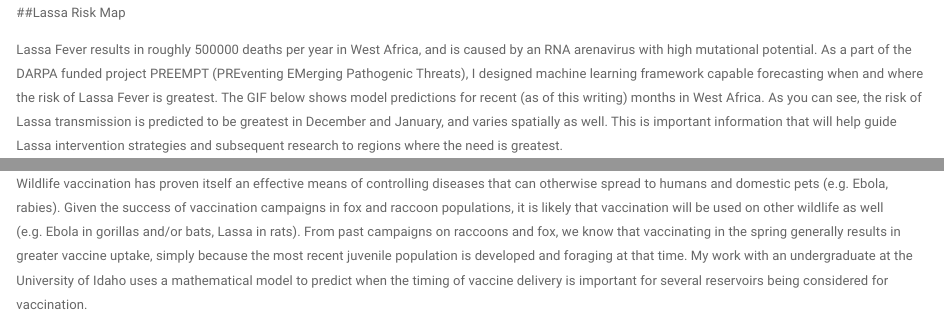
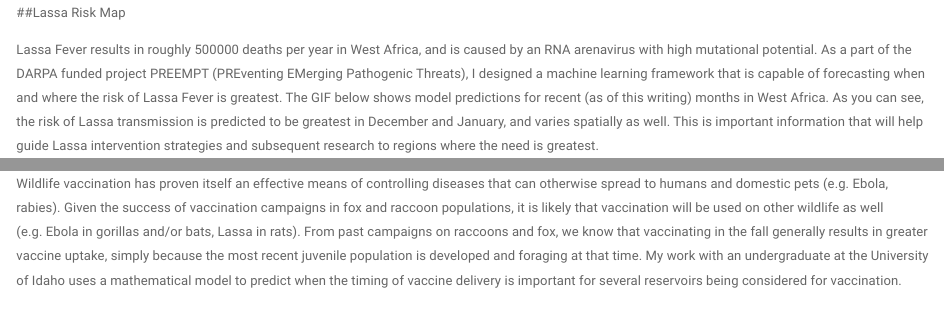
Before and after one commit to 54481andrew/54481andrew.github.io, an R Markdown document (index.Rmd): the page in a window 1100 px wide, from 430 px down, and a second part further down, joined at a grey line. Rendered offline with R 4.5, knitr and Pandoc, with nearby package versions; a font, style sheet, LaTeX package, included part or bibliography that could not be used is replaced or left out.

Commit message:
light dusting 	modified:   index.Rmd 	modified:   index.html

```diff
--- a/index.Rmd
+++ b/index.Rmd
@@ -28,7 +28,7 @@ Click [here](files/CV/Basinski_CV.pdf) for a recent CV.
 ##Lassa Risk Map
 
 Lassa Fever results in roughly 500000 deaths per year in West Africa, and is caused by an
-RNA arenavirus with high mutational potential. As a part of the DARPA funded project PREEMPT (PREventing EMerging Pathogenic Threats),  I designed machine learning framework capable forecasting when and where the risk of Lassa Fever is greatest. The GIF below shows model predictions for recent (as of this writing) months in West Africa. As you can see, the risk of Lassa transmission is predicted to be greatest in December and January, and varies spatially as well. This is important information that will help guide Lassa intervention strategies and subsequent research to regions where the need is greatest.
+RNA arenavirus with high mutational potential. As a part of the DARPA funded project PREEMPT (PREventing EMerging Pathogenic Threats),  I designed a machine learning framework that is capable of forecasting when and where the risk of Lassa Fever is greatest. The GIF below shows model predictions for recent (as of this writing) months in West Africa. As you can see, the risk of Lassa transmission is predicted to be greatest in December and January, and varies spatially as well. This is important information that will help guide Lassa intervention strategies and subsequent research to regions where the need is greatest.
 
 <center>
 ![](images/movie_forecast.gif){width=4in}
@@ -46,7 +46,7 @@ where $D_L(x)$ is the probability of Lassa occuring at spatial position x, $D_R(
 
 <br> <br>
 
-Wildlife vaccination has proven itself an effective means of controlling diseases that can otherwise spread to humans and domestic pets (e.g. Ebola, rabies). Given the success of vaccination campaigns in fox and raccoon populations, it is likely that vaccination will be used on other wildlife as well (e.g. Ebola in gorillas and/or bats, Lassa in rats). From past campaigns on raccoons and fox, we know that vaccinating in the spring generally results in greater vaccine uptake, simply because the most recent juvenile population is developed and foraging at that time. My work with an undergraduate at the University of Idaho uses a mathematical model to predict when the timing of vaccine delivery is important for several reservoirs being considered for vaccination.
+Wildlife vaccination has proven itself an effective means of controlling diseases that can otherwise spread to humans and domestic pets (e.g. Ebola, rabies). Given the success of vaccination campaigns in fox and raccoon populations, it is likely that vaccination will be used on other wildlife as well (e.g. Ebola in gorillas and/or bats, Lassa in rats). From past campaigns on raccoons and fox, we know that vaccinating in the fall generally results in greater vaccine uptake, simply because the most recent juvenile population is developed and foraging at that time. My work with an undergraduate at the University of Idaho uses a mathematical model to predict when the timing of vaccine delivery is important for several reservoirs being considered for vaccination.
 
 
 
```
Also changed, not shown: index.html.
